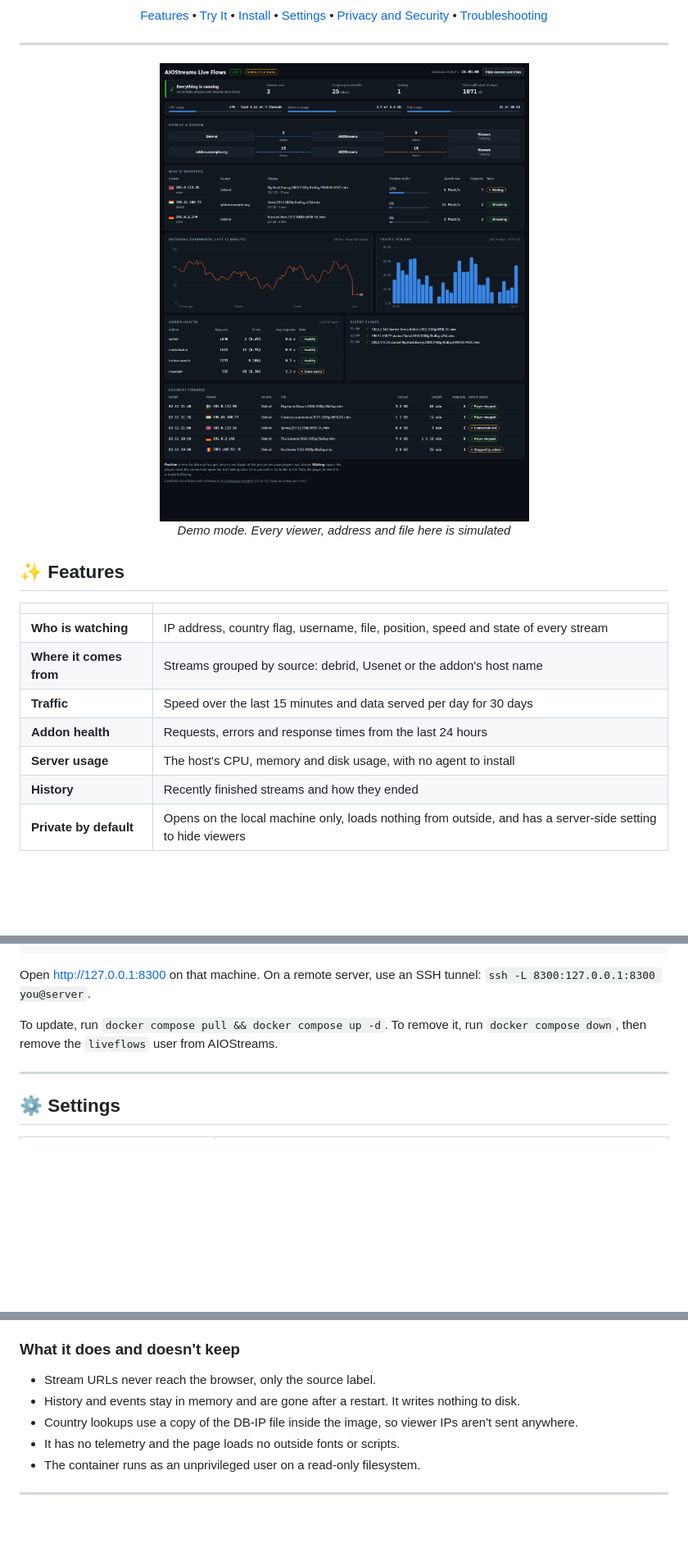
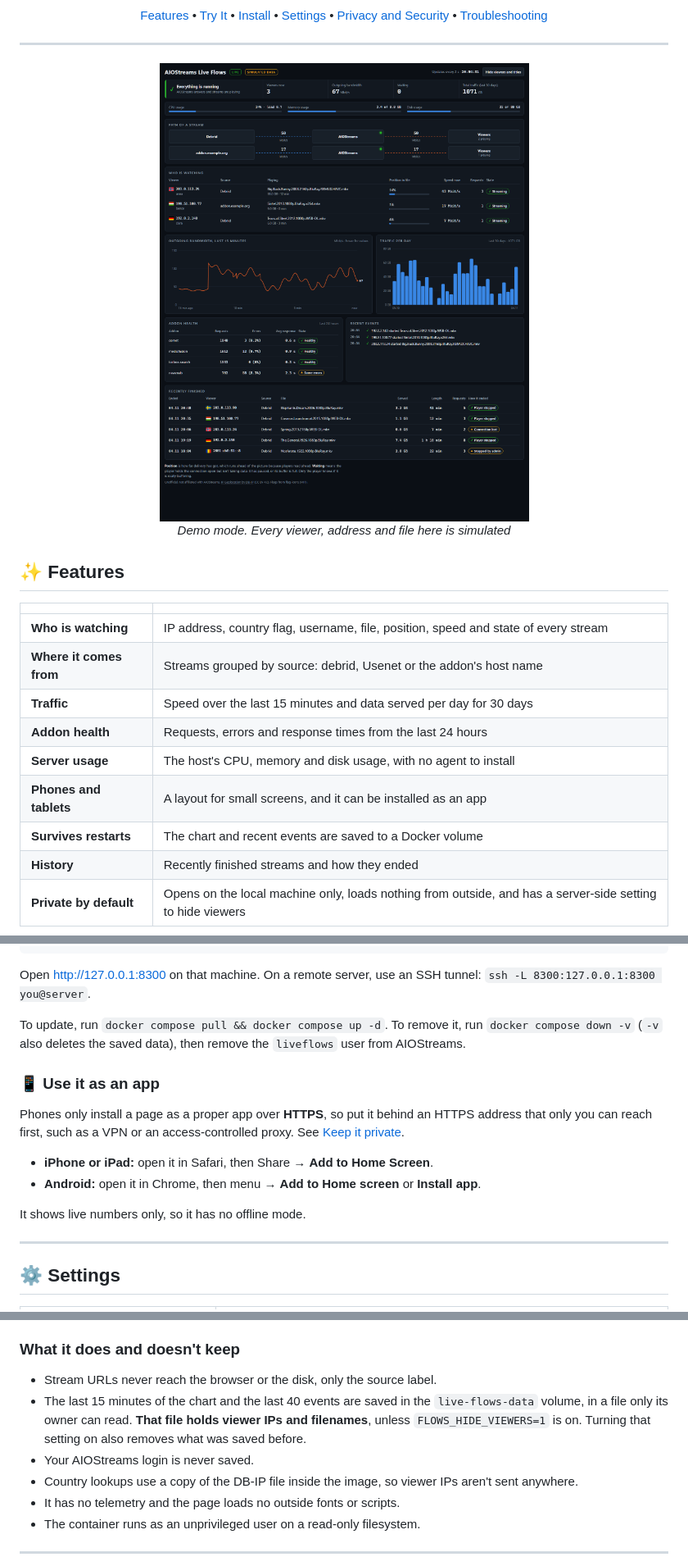
Before and after one commit to pbalazs123/aiostreams-live-flows, a Markdown page: README.md, 3 parts joined by grey strips. Shown at 82% size. Rendered like a GitHub page; pictures changed too: assets/screenshots/dashboard.png; blank space fills up the shorter version.

```diff
--- a/README.md
+++ b/README.md
@@ -42,6 +42,8 @@
 | **Traffic** | Speed over the last 15 minutes and data served per day for 30 days |
 | **Addon health** | Requests, errors and response times from the last 24 hours |
 | **Server usage** | The host's CPU, memory and disk usage, with no agent to install |
+| **Phones and tablets** | A layout for small screens, and it can be installed as an app |
+| **Survives restarts** | The chart and recent events are saved to a Docker volume |
 | **History** | Recently finished streams and how they ended |
 | **Private by default** | Opens on the local machine only, loads nothing from outside, and has a server-side setting to hide viewers |
 
@@ -99,8 +101,18 @@ docker compose up -d
 Open <http://127.0.0.1:8300> on that machine. On a remote server, use an SSH tunnel:
 `ssh -L 8300:127.0.0.1:8300 you@server`.
 
-To update, run `docker compose pull && docker compose up -d`. To remove it, run `docker compose down`, then remove the
-`liveflows` user from AIOStreams.
+To update, run `docker compose pull && docker compose up -d`. To remove it, run `docker compose down -v` (`-v` also deletes the
+saved data), then remove the `liveflows` user from AIOStreams.
+
+### 📱 Use it as an app
+
+Phones only install a page as a proper app over **HTTPS**, so put it behind an HTTPS address that only you can reach first,
+such as a VPN or an access-controlled proxy. See [Keep it private](#keep-it-private).
+
+- **iPhone or iPad:** open it in Safari, then Share → **Add to Home Screen**.
+- **Android:** open it in Chrome, then menu → **Add to Home screen** or **Install app**.
+
+It shows live numbers only, so it has no offline mode.
 
 ---
 
@@ -144,8 +157,10 @@ The page shows your viewers' IP addresses and what they are watching, so treat i
 
 ### What it does and doesn't keep
 
-- Stream URLs never reach the browser, only the source label.
-- History and events stay in memory and are gone after a restart. It writes nothing to disk.
+- Stream URLs never reach the browser or the disk, only the source label.
+- The last 15 minutes of the chart and the last 40 events are saved in the `live-flows-data` volume, in a file only its owner can read. **That file holds viewer IPs
+  and filenames**, unless `FLOWS_HIDE_VIEWERS=1` is on. Turning that setting on also removes what was saved before.
+- Your AIOStreams login is never saved.
 - Country lookups use a copy of the DB-IP file inside the image, so viewer IPs aren't sent anywhere.
 - It has no telemetry and the page loads no outside fonts or scripts.
 - The container runs as an unprivileged user on a read-only filesystem.
```
Also changed, not shown: other parts of README.md (+3 -2 lines), CHANGELOG.md (+8 -0 lines), 9 other files.
